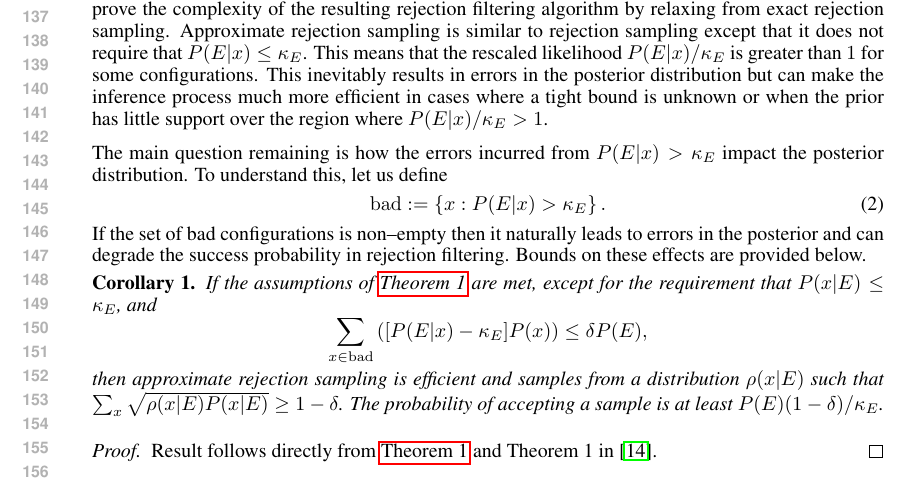
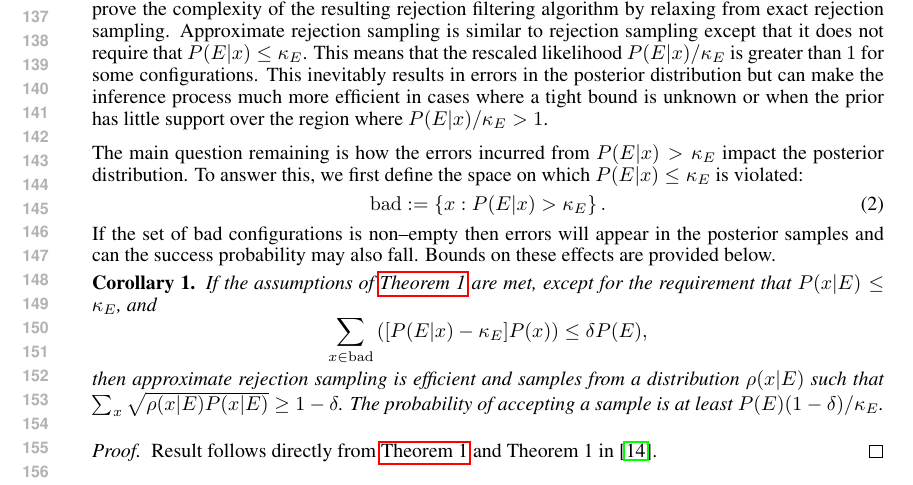
Before and after one commit to nathanwiebe2000/CREJAISTATS, a LaTeX paper (workshop/nips2015.tex): part of page 3 of 16, cut so that both start at the same text. Compiled offline with pdfLaTeX.

Commit message:
Minor changes to discussion of {bad}

```diff
--- a/workshop/nips2015.tex
+++ b/workshop/nips2015.tex
@@ -331,12 +331,12 @@ in cases where a tight bound is unknown or when the prior has little support ove
 
 The main question remaining is how  the
 errors incurred from $P(E|x) > \kappa_E$ impact the posterior distribution.
-To understand this, let us define
+To answer this, we first define the space on which $P(E|x)\le \kappa_E$ is violated:
 \begin{equation}
 {\rm bad} := \left\{x: {P(E|x)} >{\kappa_E}\right\}.
 \end{equation}
-If the set of bad configurations is non--empty then it naturally leads to errors in the posterior and
-can degrade the success probability in rejection filtering.  Bounds on these effects are
+If the set of bad configurations is non--empty then errors will appear in the posterior samples and
+can the success probability may also fall.  Bounds on these effects are
 provided below.
 
 \begin{corollary}\label{cor:badalgorithm}
```
